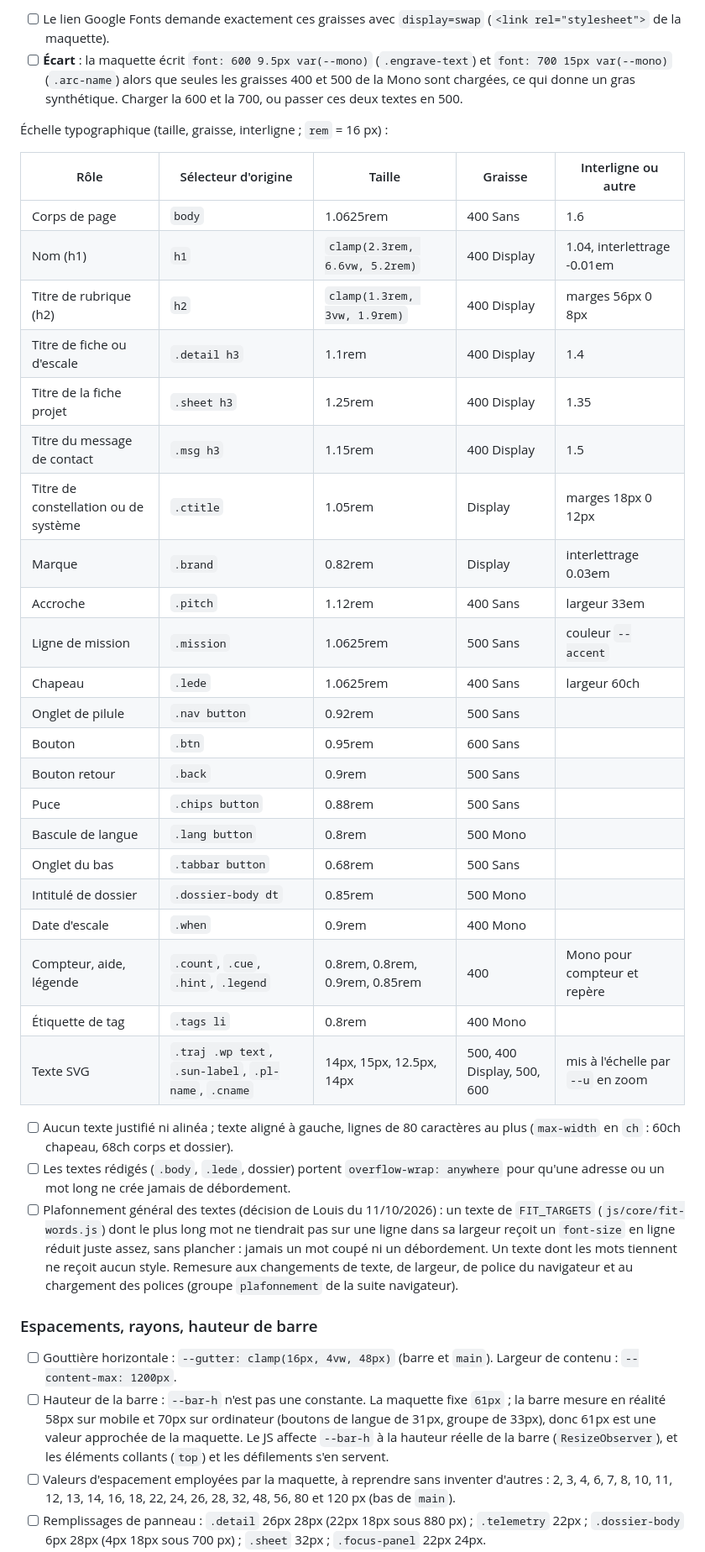
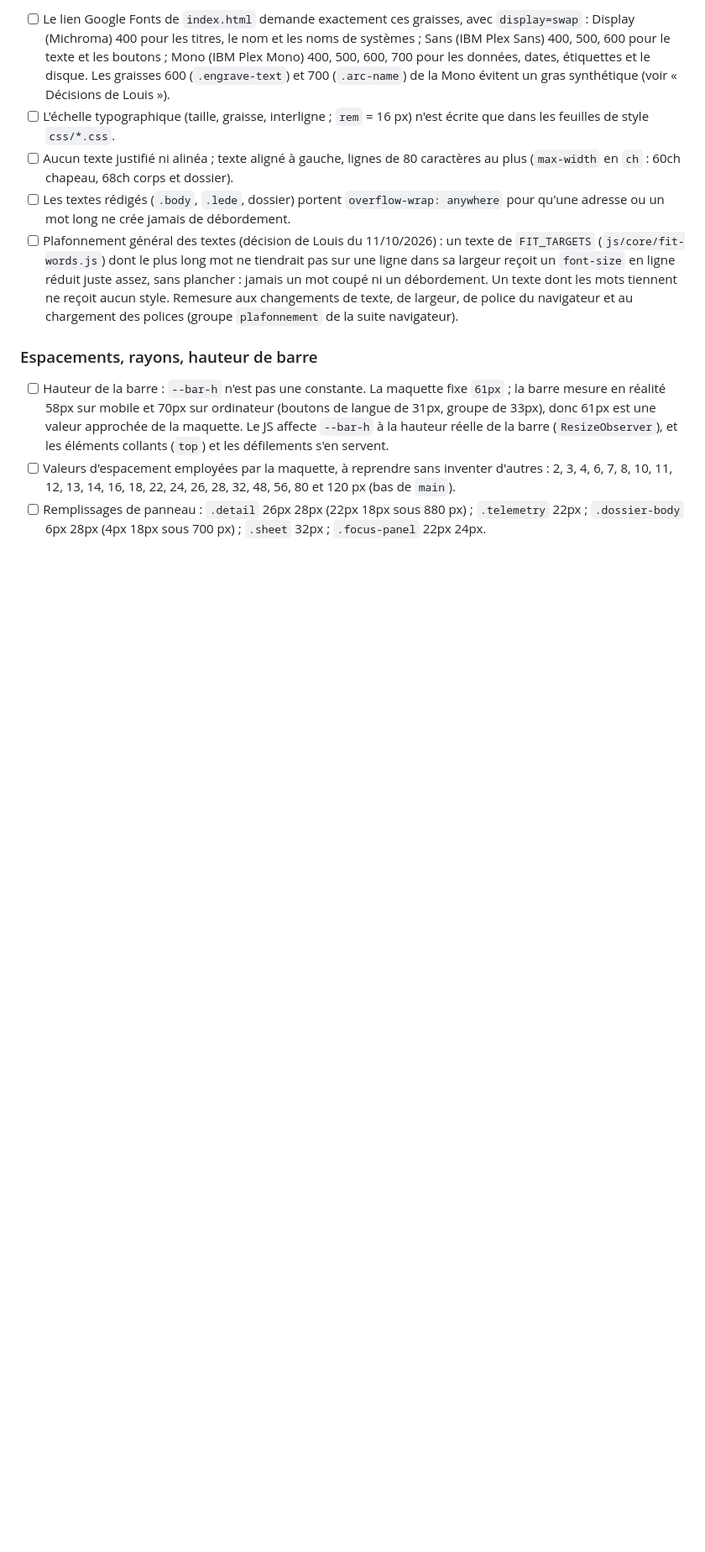
Before and after one commit to Louis-Cagnion/Portfolio, a Markdown page: docs/design-checklist.md, the part around one of its changes. Shown at 84% size. GitHub-like rendering; blank space fills up the shorter version.

Commit message:
Checklist condensée : tableaux doublons de tokens.css retirés, §1 à §9 gardés (D2)
Co-Authored-By: Claude Sonnet 5.5 <noreply@anthropic.com>

```diff
--- a/docs/design-checklist.md
+++ b/docs/design-checklist.md
@@ -75,41 +42,12 @@ Couleurs de décor (CSS de la maquette, valeurs relevées telles quelles) :
 
-- [ ] Le lien Google Fonts demande exactement ces graisses avec `display=swap` (`<link rel="stylesheet">` de la maquette).
-- [ ] **Écart** : la maquette écrit `font: 600 9.5px var(--mono)` (`.engrave-text`) et `font: 700 15px var(--mono)` (`.arc-name`) alors que seules les graisses 400 et 500 de la Mono sont chargées, ce qui donne un gras synthétique. Charger la 600 et la 700, ou passer ces deux textes en 500.
-
-Échelle typographique (taille, graisse, interligne ; `rem` = 16 px) :
-
-| Rôle | Sélecteur d'origine | Taille | Graisse | Interligne ou autre |
-|---|---|---|---|---|
-| Corps de page | `body` | 1.0625rem | 400 Sans | 1.6 |
-| Nom (h1) | `h1` | `clamp(2.3rem, 6.6vw, 5.2rem)` | 400 Display | 1.04, interlettrage -0.01em |
-| Titre de rubrique (h2) | `h2` | `clamp(1.3rem, 3vw, 1.9rem)` | 400 Display | marges 56px 0 8px |
-| Titre de fiche ou d'escale | `.detail h3` | 1.1rem | 400 Display | 1.4 |
-| Titre de la fiche projet | `.sheet h3` | 1.25rem | 400 Display | 1.35 |
-| Titre du message de contact | `.msg h3` | 1.15rem | 400 Display | 1.5 |
-| Titre de constellation ou de système | `.ctitle` | 1.05rem | Display | marges 18px 0 12px |
-| Marque | `.brand` | 0.82rem | Display | interlettrage 0.03em |
-| Accroche | `.pitch` | 1.12rem | 400 Sans | largeur 33em |
-| Ligne de mission | `.mission` | 1.0625rem | 500 Sans | couleur `--accent` |
-| Chapeau | `.lede` | 1.0625rem | 400 Sans | largeur 60ch |
-| Onglet de pilule | `.nav button` | 0.92rem | 500 Sans | |
-| Bouton | `.btn` | 0.95rem | 600 Sans | |
-| Bouton retour | `.back` | 0.9rem | 500 Sans | |
-| Puce | `.chips button` | 0.88rem | 500 Sans | |
-| Bascule de langue | `.lang button` | 0.8rem | 500 Mono | |
-| Onglet du bas | `.tabbar button` | 0.68rem | 500 Sans | |
-| Intitulé de dossier | `.dossier-body dt` | 0.85rem | 500 Mono | |
-| Date d'escale | `.when` | 0.9rem | 400 Mono | |
-| Compteur, aide, légende | `.count`, `.cue`, `.hint`, `.legend` | 0.8rem, 0.8rem, 0.9rem, 0.85rem | 400 | Mono pour compteur et repère |
-| Étiquette de tag | `.tags li` | 0.8rem | 400 Mono | |
-| Texte SVG | `.traj .wp text`, `.sun-label`, `.pl-name`, `.cname` | 14px, 15px, 12.5px, 14px | 500, 400 Display, 500, 600 | mis à l'échelle par `--u` en zoom |
-
+- [ ] Le lien Google Fonts de `index.html` demande exactement ces graisses, avec `display=swap` : Display (Michroma) 400 pour les titres, le nom et les noms de systèmes ; Sans (IBM Plex Sans) 400, 500, 600 pour le texte et les boutons ; Mono (IBM Plex Mono) 400, 500, 600, 700 pour les données, dates, étiquettes et le disque. Les graisses 600 (`.engrave-text`) et 700 (`.arc-name`) de la Mono évitent un gras synthétique (voir « Décisions de Louis »).
+- [ ] L'échelle typographique (taille, graisse, interligne ; `rem` = 16 px) n'est écrite que dans les feuilles de style `css/*.css`.
 - [ ] Aucun texte justifié ni alinéa ; texte aligné à gauche, lignes de 80 caractères au plus (`max-width` en `ch` : 60ch chapeau, 68ch corps et dossier).
 - [ ] Les textes rédigés (`.body`, `.lede`, dossier) portent `overflow-wrap: anywhere` pour qu'une adresse ou un mot long ne crée jamais de débordement.
 - [ ] Plafonnement général des textes (décision de Louis du 11/10/2026) : un texte de `FIT_TARGETS` (`js/core/fit-words.js`) dont le plus long mot ne tiendrait pas sur une ligne dans sa largeur reçoit un `font-size` en ligne réduit juste assez, sans plancher : jamais un mot coupé ni un débordement. Un texte dont les mots tiennent ne reçoit aucun style. Remesure aux changements de texte, de largeur, de police du navigateur et au chargement des polices (groupe `plafonnement` de la suite navigateur).
 
 ### Espacements, rayons, hauteur de barre
 
-- [ ] Gouttière horizontale : `--gutter: clamp(16px, 4vw, 48px)` (barre et `main`). Largeur de contenu : `--content-max: 1200px`.
 - [ ] Hauteur de la barre : `--bar-h` n'est pas une constante. La maquette fixe `61px` ; la barre mesure en réalité 58px sur mobile et 70px sur ordinateur (boutons de langue de 31px, groupe de 33px), donc 61px est une valeur approchée de la maquette. Le JS affecte `--bar-h` à la hauteur réelle de la barre (`ResizeObserver`), et les éléments collants (`top`) et les défilements s'en servent.
 - [ ] Valeurs d'espacement employées par la maquette, à reprendre sans inventer d'autres : 2, 3, 4, 6, 7, 8, 10, 11, 12, 13, 14, 16, 18, 22, 24, 26, 28, 32, 48, 56, 80 et 120 px (bas de `main`).
 - [ ] Remplissages de panneau : `.detail` 26px 28px (22px 18px sous 880 px) ; `.telemetry` 22px ; `.dossier-body` 6px 28px (4px 18px sous 700 px) ; `.sheet` 32px ; `.focus-panel` 22px 24px.
```
Also changed, not shown: other parts of docs/design-checklist.md (+23 -68 lines).
